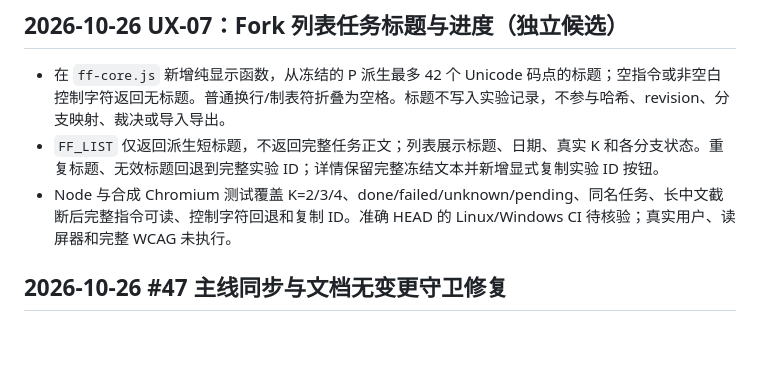
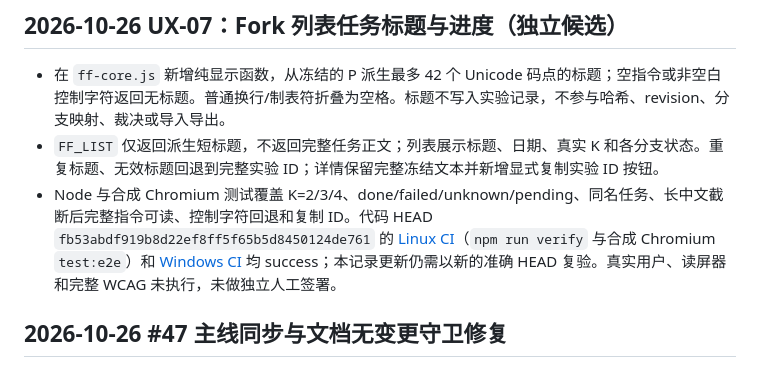
Before and after one commit to siskosun/ThreadLine, a Markdown page: docs/ff/PROGRESS.md, the part around the change. Rendered like a GitHub page; blank space fills up the shorter version.

Commit message:
docs(ux07): record verified Linux and Windows CI run evidence

```diff
--- a/docs/ff/PROGRESS.md
+++ b/docs/ff/PROGRESS.md
@@ -68,7 +68,7 @@
 
 - 在 `ff-core.js` 新增纯显示函数，从冻结的 P 派生最多 42 个 Unicode 码点的标题；空指令或非空白控制字符返回无标题。普通换行/制表符折叠为空格。标题不写入实验记录，不参与哈希、revision、分支映射、裁决或导入导出。
 - `FF_LIST` 仅返回派生短标题，不返回完整任务正文；列表展示标题、日期、真实 K 和各分支状态。重复标题、无效标题回退到完整实验 ID；详情保留完整冻结文本并新增显式复制实验 ID 按钮。
-- Node 与合成 Chromium 测试覆盖 K=2/3/4、done/failed/unknown/pending、同名任务、长中文截断后完整指令可读、控制字符回退和复制 ID。准确 HEAD 的 Linux/Windows CI 待核验；真实用户、读屏器和完整 WCAG 未执行。
+- Node 与合成 Chromium 测试覆盖 K=2/3/4、done/failed/unknown/pending、同名任务、长中文截断后完整指令可读、控制字符回退和复制 ID。代码 HEAD `fb53abdf919b8d22ef8ff5f65b5d8450124de761` 的 [Linux CI](https://github.com/siskosun/ThreadLine/actions/runs/40342294400)（`npm run verify` 与合成 Chromium `test:e2e`）和 [Windows CI](https://github.com/siskosun/ThreadLine/actions/runs/40342294457) 均 success；本记录更新仍需以新的准确 HEAD 复验。真实用户、读屏器和完整 WCAG 未执行，未做独立人工签署。
 
 
 ## 2026-10-26 #47 主线同步与文档无变更守卫修复
```
